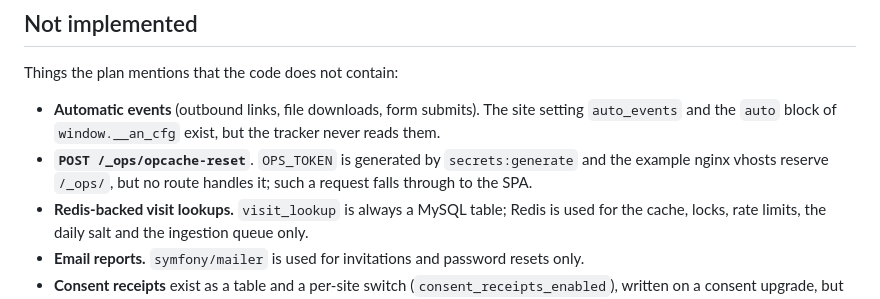
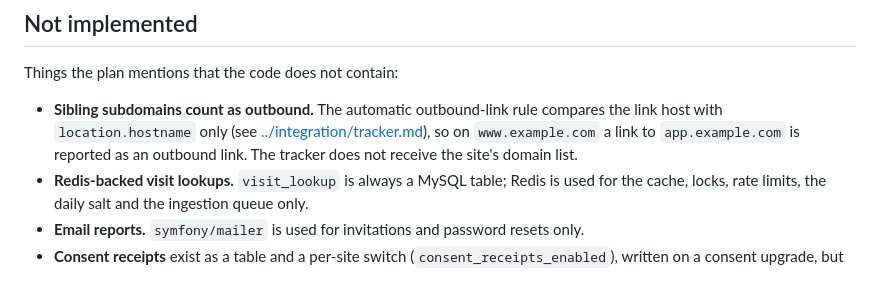
Before and after one commit to manuto276/analytics, a Markdown page: docs/architecture/overview.md, the part around the change. GitHub-like rendering.

```diff
--- a/docs/architecture/overview.md
+++ b/docs/architecture/overview.md
@@ -195,10 +195,10 @@ Every runtime setting is an environment variable read by `Analytics\Kernel\Setti
 
 Things the plan mentions that the code does not contain:
 
-- **Automatic events** (outbound links, file downloads, form submits). The site setting `auto_events`
-  and the `auto` block of `window.__an_cfg` exist, but the tracker never reads them.
-- **`POST /_ops/opcache-reset`**. `OPS_TOKEN` is generated by `secrets:generate` and the example nginx
-  vhosts reserve `/_ops/`, but no route handles it; such a request falls through to the SPA.
+- **Sibling subdomains count as outbound.** The automatic outbound-link rule compares the link host
+  with `location.hostname` only (see [../integration/tracker.md](../integration/tracker.md)), so on
+  `www.example.com` a link to `app.example.com` is reported as an outbound link. The tracker does not
+  receive the site's domain list.
 - **Redis-backed visit lookups.** `visit_lookup` is always a MySQL table; Redis is used for the cache,
   locks, rate limits, the daily salt and the ingestion queue only.
 - **Email reports.** `symfony/mailer` is used for invitations and password resets only.
```
Also changed, not shown: docs/integration/tracker.md (+17 -3 lines).
